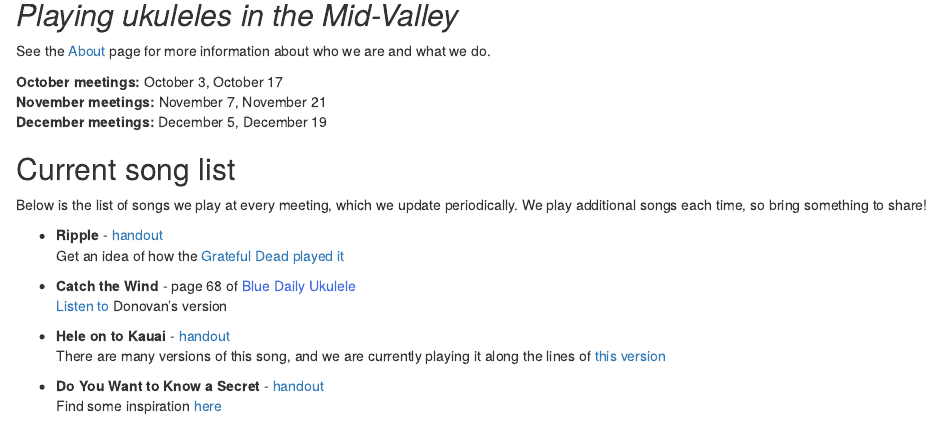
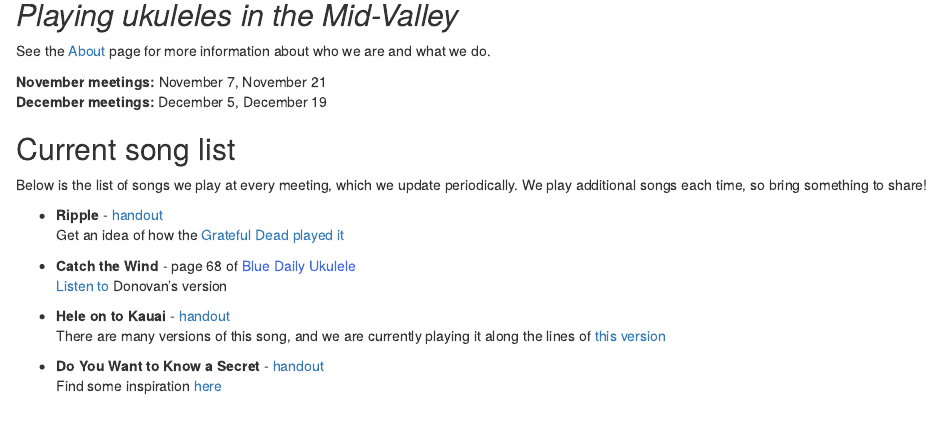
Before and after one commit to aosmith16/dallas-OR-ukes, an R Markdown document (content/_index.Rmarkdown): the page in a window 1100 px wide, from 140 px down. Rendered offline with R 4.5, knitr and Pandoc, with nearby package versions.

Commit message:
Remove Oct meetings

```diff
--- a/content/_index.Rmarkdown
+++ b/content/_index.Rmarkdown
@@ -10,7 +10,6 @@ title: Home
 
 See the [About](/about/) page for more information about who we are and what we do.
 
-**October meetings:** October 3, October 17
 **November meetings:** November 7, November 21
 **December meetings:** December 5, December 19
 
```
Also changed, not shown: 1 other file.
